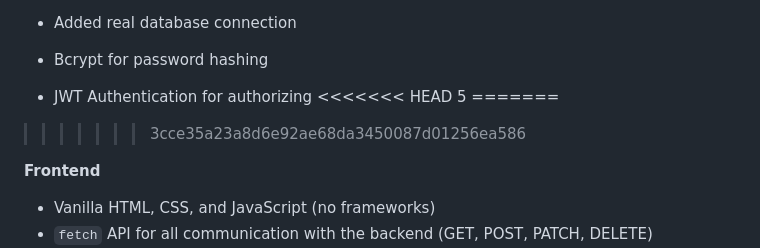
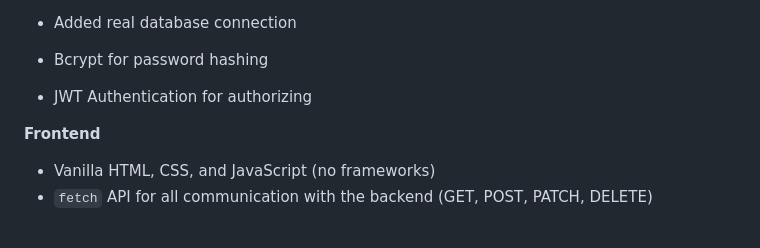
Before and after one commit to Ariyafz19/simple-products-api, a Markdown page: README.md, the part around the change. Rendered like a GitHub page; blank space fills up the shorter version.

```diff
--- a/README.md
+++ b/README.md
@@ -34,10 +34,6 @@ A full-stack product management app built as part of my self-taught journey into
 - Added real database connection
 - Bcrypt for password hashing
 - JWT Authentication for authorizing
-<<<<<<< HEAD
-5
-=======
->>>>>>> 3cce35a23a8d6e92ae68da3450087d01256ea586
 
 **Frontend**
 - Vanilla HTML, CSS, and JavaScript (no frameworks)
```
